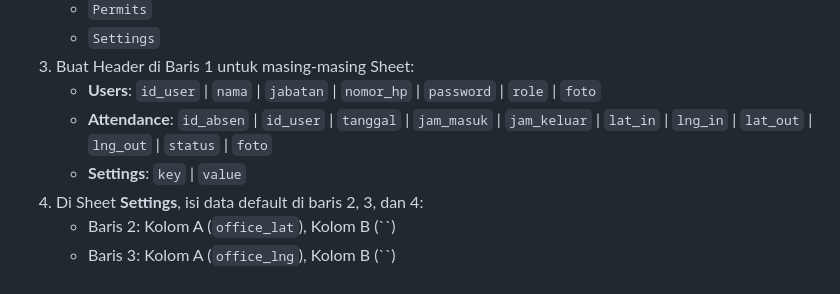
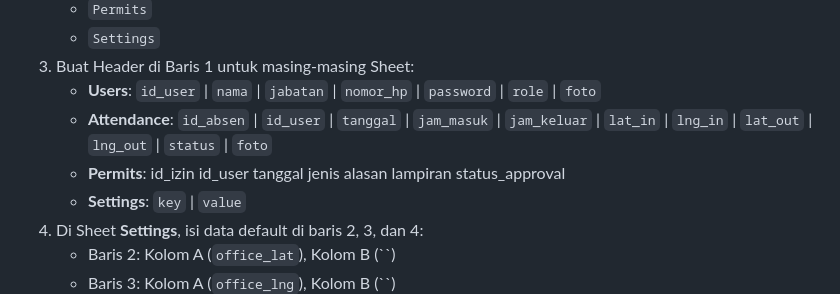
Before and after one commit to labkomputeruinssc-arch/Presensi-Pegawai, a Markdown page: README.md, the part around the change. Rendered like a GitHub page.

```diff
--- a/README.md
+++ b/README.md
@@ -46,6 +46,7 @@ Ikuti langkah-langkah di bawah ini untuk menginstal dan menggunakan aplikasi ini
 3. Buat Header di Baris 1 untuk masing-masing Sheet:
    - **Users**: `id_user` | `nama` | `jabatan` | `nomor_hp` | `password` | `role` | `foto`
    - **Attendance**: `id_absen` | `id_user` | `tanggal` | `jam_masuk` | `jam_keluar` | `lat_in` | `lng_in` | `lat_out` | `lng_out` | `status` | `foto`
+   - **Permits**: id_izin	id_user	tanggal	jenis	alasan	lampiran	status_approval
    - **Settings**: `key` | `value`
 4. Di Sheet **Settings**, isi data default di baris 2, 3, dan 4:
    - Baris 2: Kolom A (`office_lat`), Kolom B (``)
```
